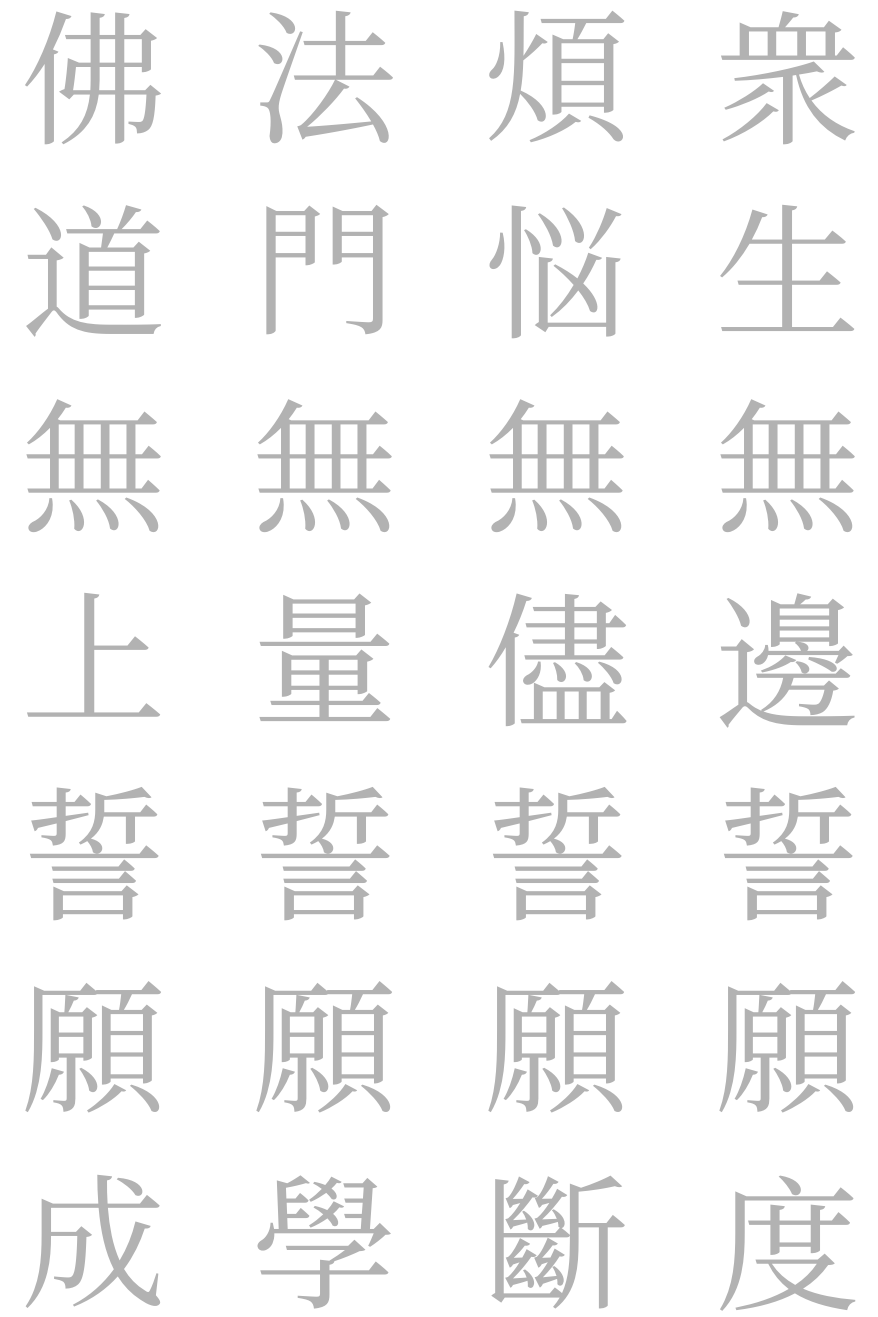
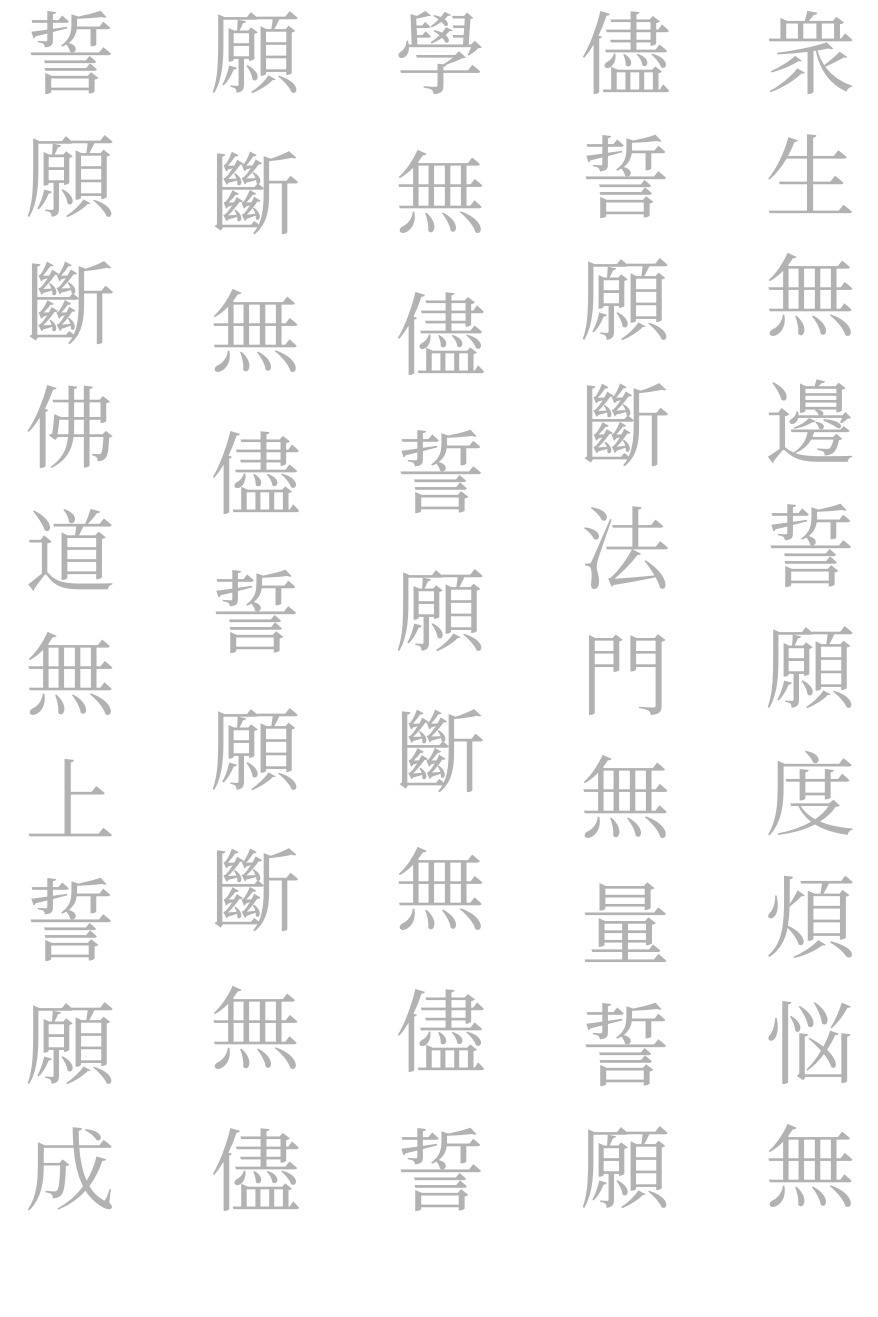
Before and after one commit to gwmatthews/TheFourVows, a LaTeX document (the-four-vows.tex): part of page 2 of 2, cut at the place of the change, the shorter picture padded with empty space. Compiled offline with XeLaTeX; a missing font is replaced by an installed copy or a similar font.

Commit message:
add variable height box for text flow

```diff
--- a/the-four-vows.tex
+++ b/the-four-vows.tex
@@ -91,42 +114,66 @@
 \end{multicols}
 \pagebreak
 
-\renewcommand{\kanji}{\centering\fontsize{80}{80}}
+\renewcommand{\kanji}{\centering\fontsize{50}{50}}
+
+
+
 \vspace*{0.5cm}
-\begin{multicols}{4}
+\begin{multicols}{5}
 	\RLmulticolcolumns
 
-	\heartblock{}{衆}{}
-	\heartblock{}{生}{}
-	\heartblock{}{無}{}
-	\heartblock{}{邊}{}
-	\heartblock{}{誓}{}
-	\heartblock{}{願}{}
-	\heartblock{}{度}{}
+	\heartflow{}{衆}{}
+	\heartflow{}{生}{}
+	\heartflow{}{無}{}
+	\heartflow{}{邊}{}
+	\heartflow{}{誓}{}
+	\heartflow{}{願}{}
+	\heartflow{}{度}{}
 
-	\heartblock{}{煩}{}
-	\heartblock{}{悩}{}
-	\heartblock{}{無}{}
-	\heartblock{}{儘}{}
-	\heartblock{}{誓}{}
-	\heartblock{}{願}{}
-	\heartblock{}{斷}{}
+	\heartflow{}{煩}{}
+	\heartflow{}{悩}{}
+	\heartflow{}{無}{}
+	\heartflow{}{儘}{}
+	\heartflow{}{誓}{}
+	\heartflow{}{願}{}
+	\heartflow{}{斷}{}
 
-	\heartblock{}{法}{}
-	\heartblock{}{門}{}
-	\heartblock{}{無}{}
-	\heartblock{}{量}{}
-	\heartblock{}{誓}{}
-	\heartblock{}{願}{}
-	\heartblock{}{學}{}
+	\heartflow{}{法}{}
+	\heartflow{}{門}{}
+	\heartflow{}{無}{}
+	\heartflow{}{量}{}
+	\heartflow{}{誓}{}
+	\heartflow{}{願}{}
+	\heartflow{}{學}{}
+	\heartflow{}{無}{}
+	\heartflow{}{儘}{}
+	\heartflow{}{誓}{}
+	\heartflow{}{願}{}
+	\heartflow{}{斷}{}
 
-	\heartblock{}{佛}{}
-	\heartblock{}{道}{}
-	\heartblock{}{無}{}
-	\heartblock{}{上}{}
-	\heartblock{}{誓}{}
-	\heartblock{}{願}{}
-	\heartblock{}{成}{}
+	\heartflow{}{無}{}
+	\heartflow{}{儘}{}
+	\heartflow{}{誓}{}
+	\heartflow{}{願}{}
+	\heartflow{}{斷}{}
+	\heartflow{}{無}{}
+	\heartflow{}{儘}{}
+	\heartflow{}{誓}{}
+	\heartflow{}{願}{}
+	\heartflow{}{斷}{}
+	\heartflow{}{無}{}
+	\heartflow{}{儘}{}
+	\heartflow{}{誓}{}
+	\heartflow{}{願}{}
+	\heartflow{}{斷}{}
+
+	\heartflow{}{佛}{}
+	\heartflow{}{道}{}
+	\heartflow{}{無}{}
+	\heartflow{}{上}{}
+	\heartflow{}{誓}{}
+	\heartflow{}{願}{}
+	\heartflow{}{成}{}
 
 \end{multicols}
 
```
Also changed, not shown: the-four-vows.pdf, the-four-vows.tex (23 more changed lines), 1 other file.
